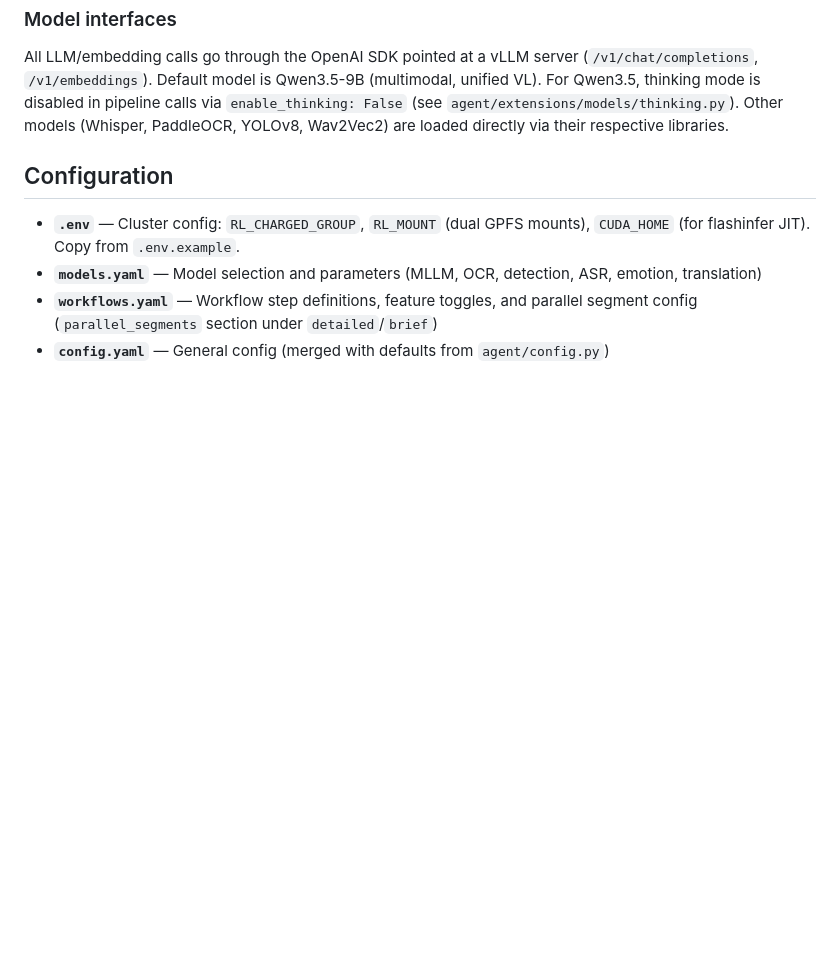
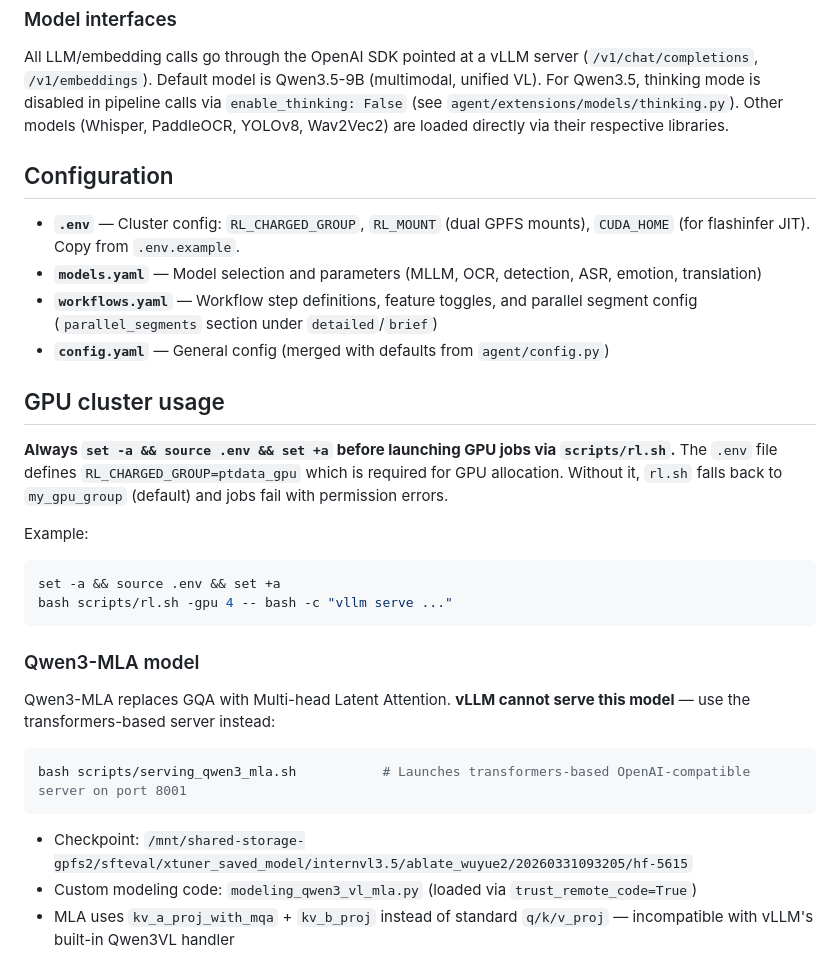
Before and after one commit to shepnerd/vidify, a Markdown page: CLAUDE.md, the part around the change. Drawn GitHub-style; blank space fills up the shorter version.

Commit message:
update gpu usage

````diff
--- a/CLAUDE.md
+++ b/CLAUDE.md
@@ -93,3 +93,23 @@ All LLM/embedding calls go through the OpenAI SDK pointed at a vLLM server (`/v1
 - **`models.yaml`** — Model selection and parameters (MLLM, OCR, detection, ASR, emotion, translation)
 - **`workflows.yaml`** — Workflow step definitions, feature toggles, and parallel segment config (`parallel_segments` section under `detailed`/`brief`)
 - **`config.yaml`** — General config (merged with defaults from `agent/config.py`)
+
+## GPU cluster usage
+
+**Always `set -a && source .env && set +a` before launching GPU jobs via `scripts/rl.sh`.** The `.env` file defines `RL_CHARGED_GROUP=ptdata_gpu` which is required for GPU allocation. Without it, `rl.sh` falls back to `my_gpu_group` (default) and jobs fail with permission errors.
+
+Example:
+```bash
+set -a && source .env && set +a
+bash scripts/rl.sh -gpu 4 -- bash -c "vllm serve ..."
+```
+
+### Qwen3-MLA model
+
+Qwen3-MLA replaces GQA with Multi-head Latent Attention. **vLLM cannot serve this model** — use the transformers-based server instead:
+```bash
+bash scripts/serving_qwen3_mla.sh           # Launches transformers-based OpenAI-compatible server on port 8001
+```
+- Checkpoint: `/mnt/shared-storage-gpfs2/sfteval/xtuner_saved_model/internvl3.5/ablate_wuyue2/20260331093205/hf-5615`
+- Custom modeling code: `modeling_qwen3_vl_mla.py` (loaded via `trust_remote_code=True`)
+- MLA uses `kv_a_proj_with_mqa` + `kv_b_proj` instead of standard `q/k/v_proj` — incompatible with vLLM's built-in Qwen3VL handler
````
